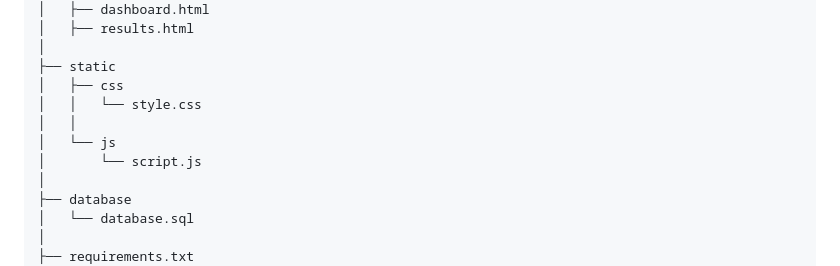
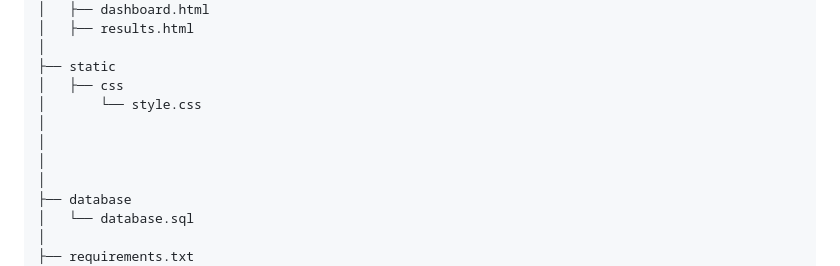
Before and after one commit to Paarthkumar26/Result-Analysis-performance-Dashboard, a Markdown page: README.md, the part around the change. GitHub-like rendering.

```diff
--- a/README.md
+++ b/README.md
@@ -119,10 +119,10 @@ Result-Analysis-Dashboard
 │
 ├── static
 │   ├── css
-│   │   └── style.css
-│   │
-│   └── js
-│       └── script.js
+│       └── style.css
+│
+│
+│
 │
 ├── database
 │   └── database.sql
```
